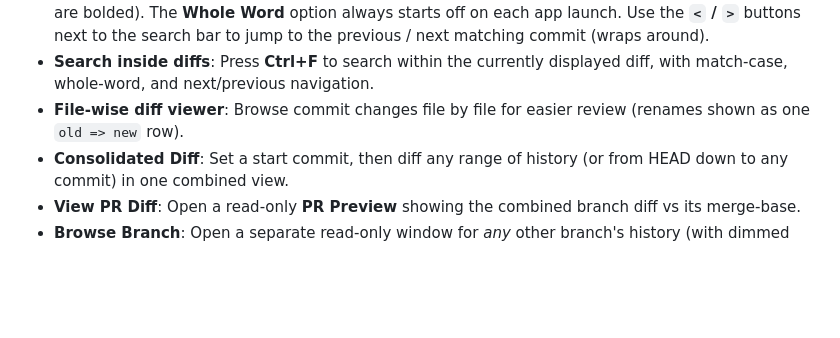
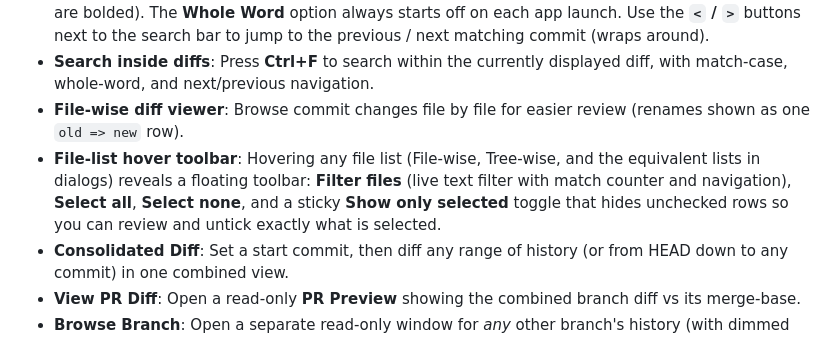
Before and after one commit to shyjun/git-interactive-rebase-gui-tool, a Markdown page: README.md, the part around the change. Drawn GitHub-style; blank space fills up the shorter version.

Commit message:
docs: document the file-list hover toolbar and its four buttons

```diff
--- a/README.md
+++ b/README.md
@@ -64,6 +64,7 @@ A Python-based Git Interactive Rebase GUI tool to visually manage commit history
 * **Advanced commit filtering**: Search by **SHA** (short, partial, or full 40-character), **commit message**, **filenames**, or **diff content** (with a per-keystroke debounce and a ≥3 character hint), plus **Match Case**, **Whole Word**, and **Display Only Matching** search options (matching commits are bolded). The **Whole Word** option always starts off on each app launch. Use the **`<` / `>`** buttons next to the search bar to jump to the previous / next matching commit (wraps around).
 * **Search inside diffs**: Press **Ctrl+F** to search within the currently displayed diff, with match-case, whole-word, and next/previous navigation.
 * **File-wise diff viewer**: Browse commit changes file by file for easier review (renames shown as one `old => new` row).
+* **File-list hover toolbar**: Hovering any file list (File-wise, Tree-wise, and the equivalent lists in dialogs) reveals a floating toolbar: **Filter files** (live text filter with match counter and navigation), **Select all**, **Select none**, and a sticky **Show only selected** toggle that hides unchecked rows so you can review and untick exactly what is selected.
 * **Consolidated Diff**: Set a start commit, then diff any range of history (or from HEAD down to any commit) in one combined view.
 * **View PR Diff**: Open a read-only **PR Preview** showing the combined branch diff vs its merge-base.
 * **Browse Branch**: Open a separate read-only window for *any* other branch's history (with dimmed "viewer" styling so you always know it is read-only), then cherry-pick from it.
```
Also changed, not shown: docs/screenshots.md (+8 -1 lines).
